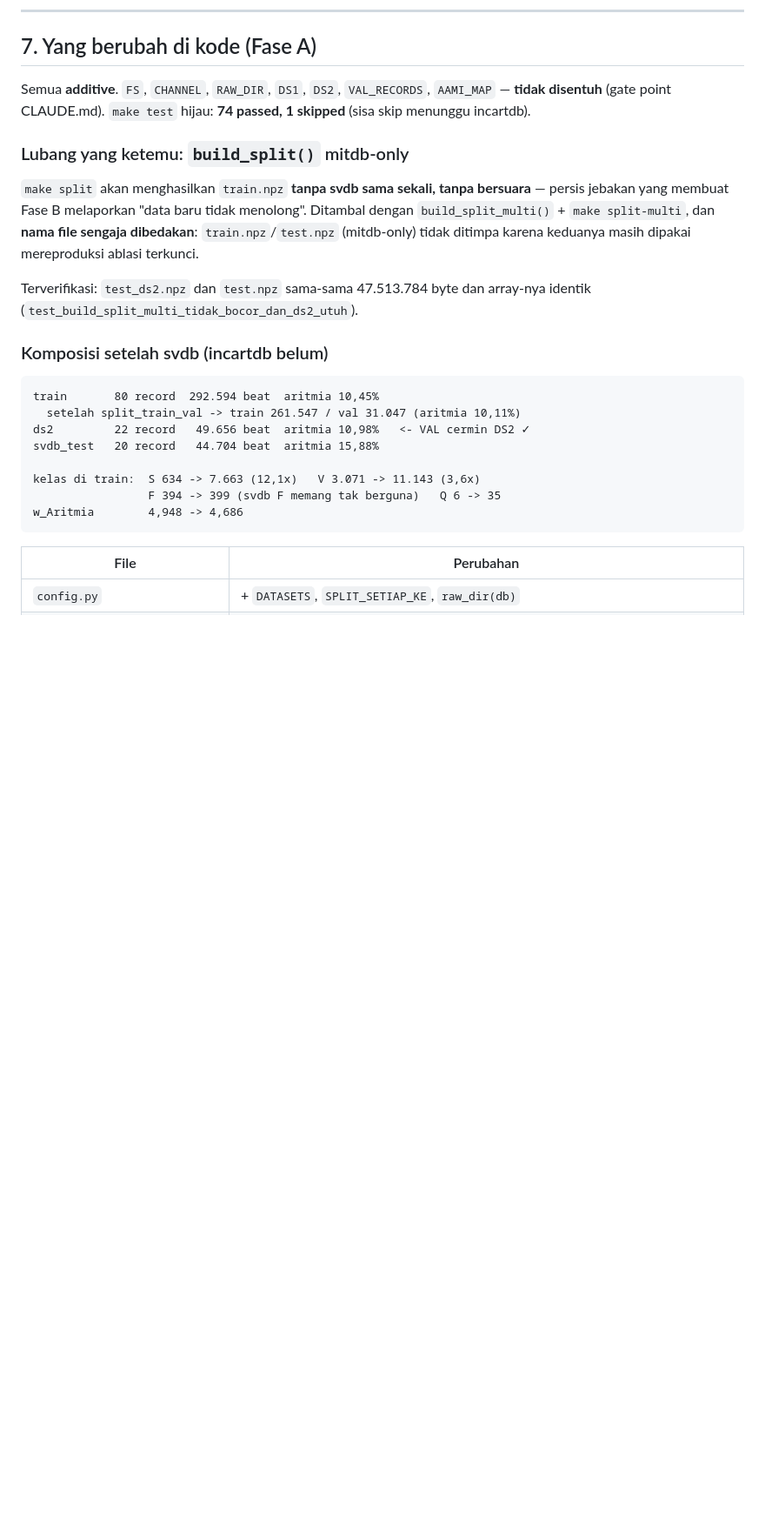
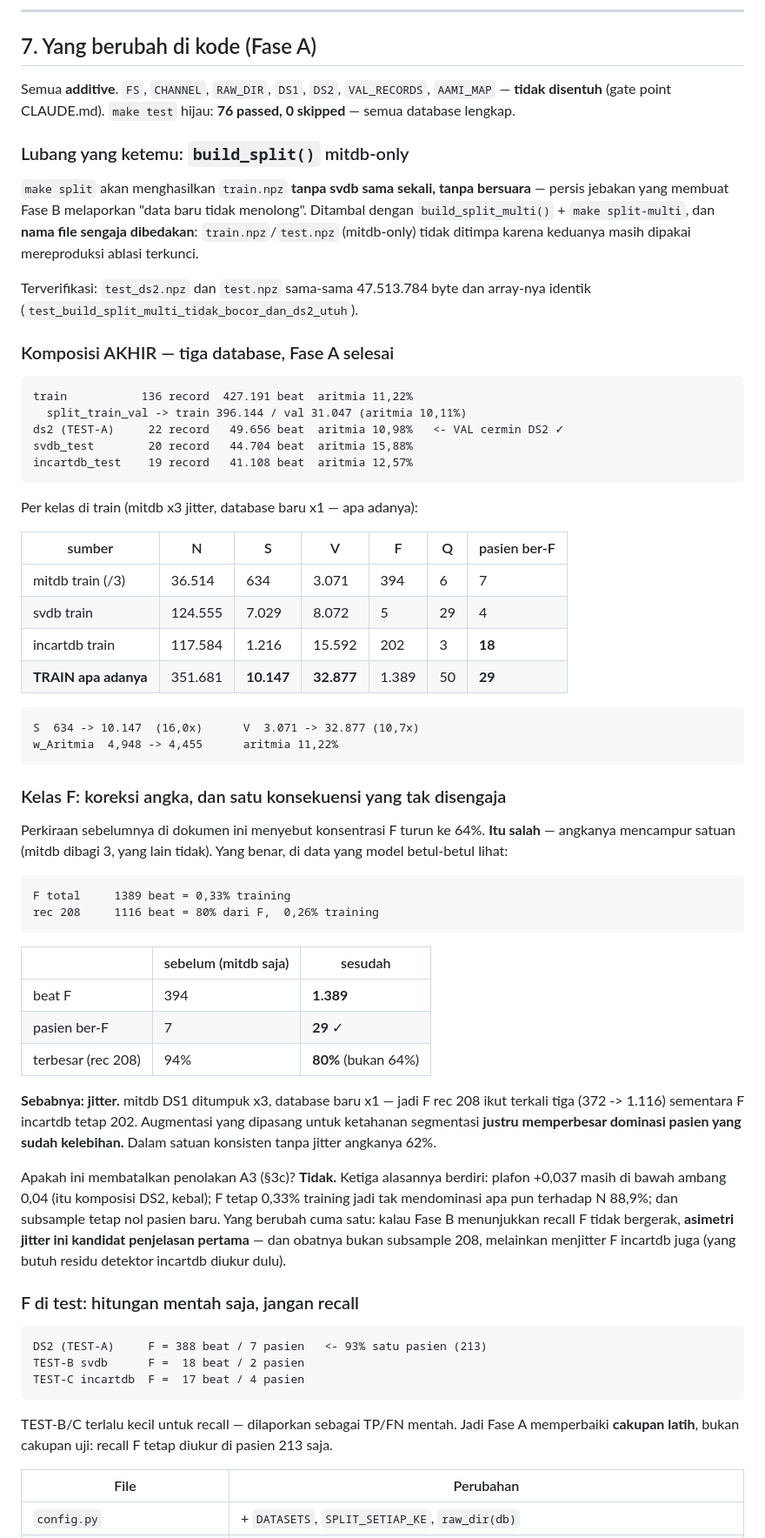
Before and after one commit to mrrizaldi/projek-akhir, a Markdown page: model/docs/2026-09-19-multidataset-plan.md, the part around the change. Shown at 87% size. Drawn GitHub-style; blank space fills up the shorter version.

Commit message:
feat(model): Fase A SELESAI — tiga database ter-prep, 76 passed 0 skipped
incartdb 75/75 (796 MB) -> prep 175.705 beat (175.874 anotasi - 169 tepi, cocok
persis). split-multi menghasilkan empat file, dan seluruh test hijau termasuk
verifikasi sebaran incartdb terhadap angka yang diukur di awal.

Komposisi akhir:
  train          136 rec  427.191 beat  aritmia 11,22%  (val 31.047, 10,11%)
  ds2 TEST-A      22 rec   49.656 beat  aritmia 10,98%  <- utuh, byte-identik
  svdb_test       20 rec   44.704 beat  aritmia 15,88%
  incartdb_test   19 rec   41.108 beat  aritmia 12,57%

  S 634 -> 10.147 (16,0x)   V 3.071 -> 32.877 (10,7x)   w_Aritmia 4,948 -> 4,455

KOREKSI: perkiraan "konsentrasi F turun ke 64%" di commit 715a800 salah —
mencampur satuan (mitdb dibagi 3, yang lain tidak). Yang benar, di data yang
model lihat: F = 1.389 beat, rec 208 = 1.116 = 80%, bukan 64%.

Sebabnya jitter: mitdb DS1 x3 menaikkan F rec 208 dari 372 ke 1.116, sementara
F incartdb tetap 202 (x1). Augmentasi ketahanan segmentasi JUSTRU memperbesar
dominasi pasien yang sudah kelebihan. Tanpa jitter angkanya 62%.

Tidak membatalkan penolakan A3: plafon +0,037 tetap di bawah ambang 0,04 (itu
komposisi DS2), F tetap 0,33% training vs N 88,9%, subsample tetap nol pasien
baru. Yang berubah: kalau Fase B menunjukkan recall F tak bergerak, asimetri
jitter ini kandidat penjelasan pertama — obatnya menjitter F incartdb (butuh
residu detektornya diukur dulu), bukan subsample 208.

Pasien ber-F di latih: 7 -> 29. F di test tetap sempit (DS2 388/7 pasien tapi
93% satu orang; TEST-B 18/2; TEST-C 17/4) -> dilaporkan TP/FN mentah, bukan
recall. Fase A memperbaiki cakupan LATIH, bukan cakupan UJI.

Co-Authored-By: Claude Opus 5 <noreply@anthropic.com>

````diff
--- a/model/docs/2026-09-19-multidataset-plan.md
+++ b/model/docs/2026-09-19-multidataset-plan.md
@@ -427,7 +427,7 @@ konstanta empiris kalau kita bisa mengukur sendiri.
 ## 7. Yang berubah di kode (Fase A)
 
 Semua **additive**. `FS`, `CHANNEL`, `RAW_DIR`, `DS1`, `DS2`, `VAL_RECORDS`,
-`AAMI_MAP` — **tidak disentuh** (gate point CLAUDE.md). `make test` hijau: **74 passed, 1 skipped** (sisa skip menunggu incartdb).
+`AAMI_MAP` — **tidak disentuh** (gate point CLAUDE.md). `make test` hijau: **76 passed, 0 skipped** — semua database lengkap.
 
 ### Lubang yang ketemu: `build_split()` mitdb-only
 
@@ -440,18 +440,71 @@ ditimpa karena keduanya masih dipakai mereproduksi ablasi terkunci.
 Terverifikasi: `test_ds2.npz` dan `test.npz` sama-sama 47.513.784 byte dan
 array-nya identik (`test_build_split_multi_tidak_bocor_dan_ds2_utuh`).
 
-### Komposisi setelah svdb (incartdb belum)
+### Komposisi AKHIR — tiga database, Fase A selesai
 
 ```
-train       80 record  292.594 beat  aritmia 10,45%
-  setelah split_train_val -> train 261.547 / val 31.047 (aritmia 10,11%)
-ds2         22 record   49.656 beat  aritmia 10,98%   <- VAL cermin DS2 ✓
-svdb_test   20 record   44.704 beat  aritmia 15,88%
+train           136 record  427.191 beat  aritmia 11,22%
+  split_train_val -> train 396.144 / val 31.047 (aritmia 10,11%)
+ds2 (TEST-A)     22 record   49.656 beat  aritmia 10,98%   <- VAL cermin DS2 ✓
+svdb_test        20 record   44.704 beat  aritmia 15,88%
+incartdb_test    19 record   41.108 beat  aritmia 12,57%
+```
 
-kelas di train:  S 634 -> 7.663 (12,1x)   V 3.071 -> 11.143 (3,6x)
-                 F 394 -> 399 (svdb F memang tak berguna)   Q 6 -> 35
-w_Aritmia        4,948 -> 4,686
+Per kelas di train (mitdb x3 jitter, database baru x1 — apa adanya):
+
+| sumber | N | S | V | F | Q | pasien ber-F |
+|---|---|---|---|---|---|---|
+| mitdb train (/3) | 36.514 | 634 | 3.071 | 394 | 6 | 7 |
+| svdb train | 124.555 | 7.029 | 8.072 | 5 | 29 | 4 |
+| incartdb train | 117.584 | 1.216 | 15.592 | 202 | 3 | **18** |
+| **TRAIN apa adanya** | 351.681 | **10.147** | **32.877** | 1.389 | 50 | **29** |
+
 ```
+S  634 -> 10.147  (16,0x)      V  3.071 -> 32.877 (10,7x)
+w_Aritmia  4,948 -> 4,455      aritmia 11,22%
+```
+
+### Kelas F: koreksi angka, dan satu konsekuensi yang tak disengaja
+
+Perkiraan sebelumnya di dokumen ini menyebut konsentrasi F turun ke 64%. **Itu
+salah** — angkanya mencampur satuan (mitdb dibagi 3, yang lain tidak). Yang benar,
+di data yang model betul-betul lihat:
+
+```
+F total     1389 beat = 0,33% training
+rec 208     1116 beat = 80% dari F,  0,26% training
+```
+
+| | sebelum (mitdb saja) | sesudah |
+|---|---|---|
+| beat F | 394 | **1.389** |
+| pasien ber-F | 7 | **29** ✓ |
+| terbesar (rec 208) | 94% | **80%** (bukan 64%) |
+
+**Sebabnya: jitter.** mitdb DS1 ditumpuk x3, database baru x1 — jadi F rec 208
+ikut terkali tiga (372 -> 1.116) sementara F incartdb tetap 202. Augmentasi yang
+dipasang untuk ketahanan segmentasi **justru memperbesar dominasi pasien yang
+sudah kelebihan.** Dalam satuan konsisten tanpa jitter angkanya 62%.
+
+Apakah ini membatalkan penolakan A3 (§3c)? **Tidak.** Ketiga alasannya berdiri:
+plafon +0,037 masih di bawah ambang 0,04 (itu komposisi DS2, kebal); F tetap
+0,33% training jadi tak mendominasi apa pun terhadap N 88,9%; dan subsample tetap
+nol pasien baru. Yang berubah cuma satu: kalau Fase B menunjukkan recall F tidak
+bergerak, **asimetri jitter ini kandidat penjelasan pertama** — dan obatnya
+bukan subsample 208, melainkan menjitter F incartdb juga (yang butuh residu
+detektor incartdb diukur dulu).
+
+### F di test: hitungan mentah saja, jangan recall
+
+```
+DS2 (TEST-A)     F = 388 beat / 7 pasien   <- 93% satu pasien (213)
+TEST-B svdb      F =  18 beat / 2 pasien
+TEST-C incartdb  F =  17 beat / 4 pasien
+```
+
+TEST-B/C terlalu kecil untuk recall — dilaporkan sebagai TP/FN mentah. Jadi
+Fase A memperbaiki **cakupan latih**, bukan cakupan uji: recall F tetap diukur
+di pasien 213 saja.
 
 | File | Perubahan |
 |---|---|
````
